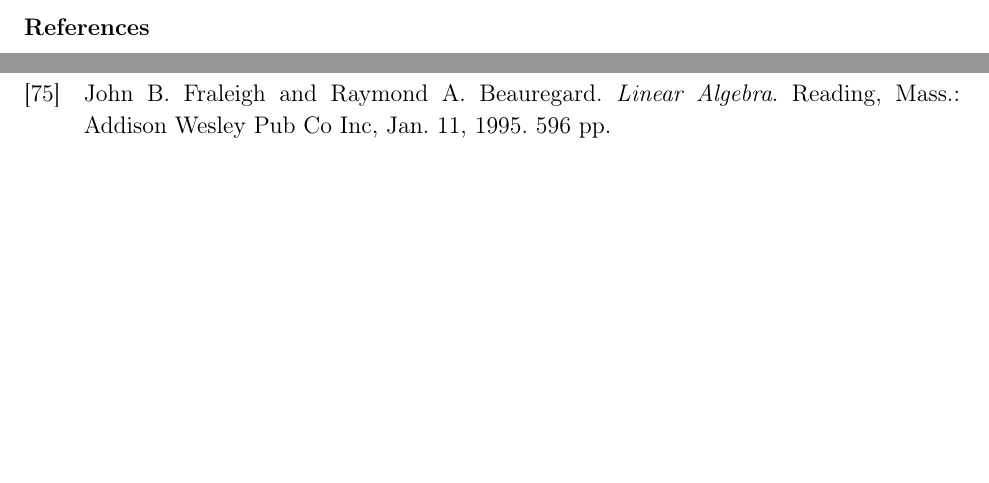
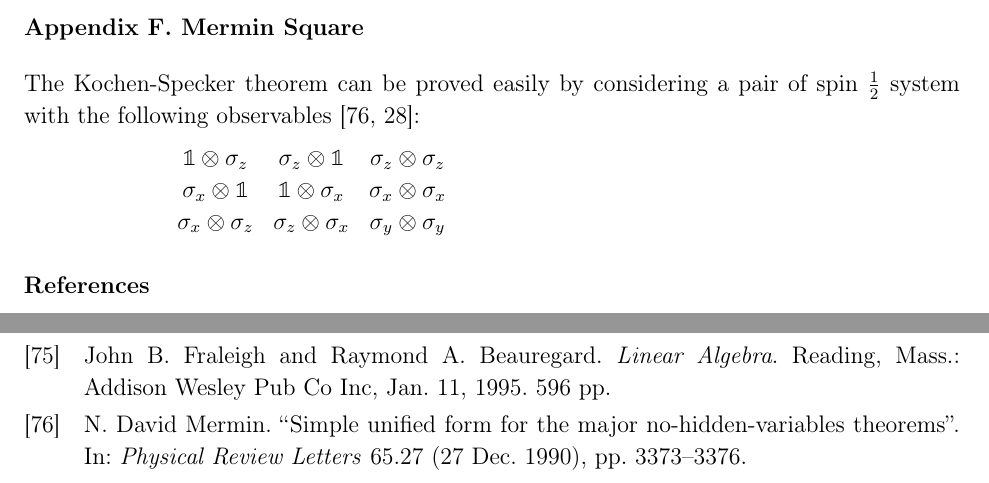
Before and after one commit to yuttai/Contextuality-and-Nonlocality-in-Discrete-Quantum-Theory, a LaTeX paper (prop_iop.tex): two parts of pages 33 and 37 of 37 before the commit and two parts of pages 33 and 38 of 38 after it, joined at a grey line, cut at the place of the change, the shorter picture padded with empty space. Compiled offline with pdfLaTeX.

Commit message:
prop_iop.tex \section{Mermin Square} Adding...

```diff
--- a/prop_iop.tex
+++ b/prop_iop.tex
@@ -1899,7 +1899,22 @@
 \end{equation}
 \end{example}
 
-%%%%%%%%%%%%%%%%%%%%%%%%%%%%%%%%%%%%%%%%%%%%%%%%%%%%%%%%%%%%%%%%%%%%%%%%%%%%%%\newpage{}%
+%%%%%%%%%%%%%%%%%%%%%%%%%%%%%%%%%%%%%%%%%%%%%%%%%%%%%%%%%%%%%%%%%%%%%%%%%%%%%%
+
+
+\section{Mermin Square\label{sec:MerminSquare}}
+
+The Kochen-Specker theorem can be proved easily by considering a pair
+of spin $\frac{1}{2}$ system with the following observables~\cite{Mermin1990Simple,peres1995quantum}:
+\[
+\begin{array}{ccc}
+\mathbb{1}\otimes\sigma_{z} & \sigma_{z}\otimes\mathbb{1} & \sigma_{z}\otimes\sigma_{z}\\
+\sigma_{x}\otimes\mathbb{1} & \mathbb{1}\otimes\sigma_{x} & \sigma_{x}\otimes\sigma_{x}\\
+\sigma_{x}\otimes\sigma_{z} & \sigma_{z}\otimes\sigma_{x} & \sigma_{y}\otimes\sigma_{y}
+\end{array}
+\]
+
+%%%%%%%%%%%%%%%%%%%%%%%%%%%%%%%%%%%%%%%%%%%%%%%%%%%%%%%%%%%%%%%%%%%%%%%%%%%%%%
 \begin{comment}
  \bibliographystyle{plain}
 \bibliography{prop}
```
Also changed, not shown: 1 other file.
